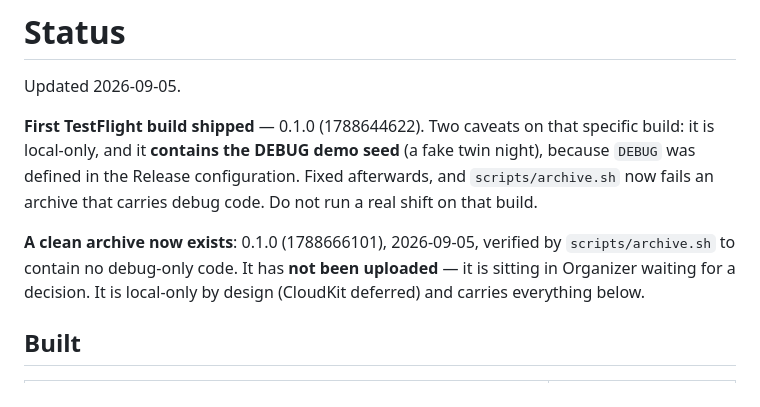
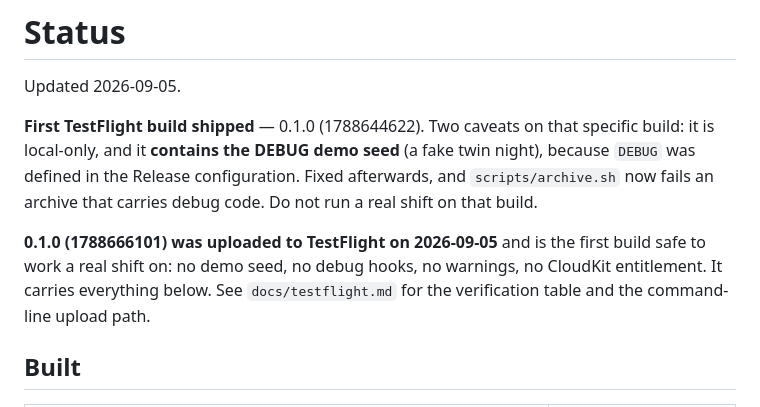
Before and after one commit to LLLlamas/Sleepy-Llamas, a Markdown page: moonlog-ios/docs/status.md, the part around the change. Rendered like a GitHub page.

```diff
--- a/moonlog-ios/docs/status.md
+++ b/moonlog-ios/docs/status.md
@@ -8,10 +8,10 @@ twin night), because `DEBUG` was defined in the Release configuration. Fixed
 afterwards, and `scripts/archive.sh` now fails an archive that carries debug code.
 Do not run a real shift on that build.
 
-**A clean archive now exists**: 0.1.0 (1788666101), 2026-09-05, verified by
-`scripts/archive.sh` to contain no debug-only code. It has **not been uploaded** —
-it is sitting in Organizer waiting for a decision. It is local-only by design
-(CloudKit deferred) and carries everything below.
+**0.1.0 (1788666101) was uploaded to TestFlight on 2026-09-05** and is the first
+build safe to work a real shift on: no demo seed, no debug hooks, no warnings, no
+CloudKit entitlement. It carries everything below. See `docs/testflight.md` for the
+verification table and the command-line upload path.
 
 ## Built
 
```
Also changed, not shown: moonlog-ios/docs/app-store-connect.md (+4 -0 lines), moonlog-ios/docs/testflight.md (+35 -10 lines).
